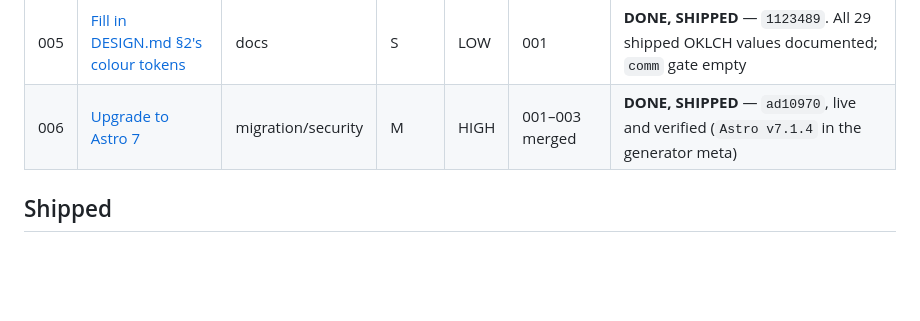
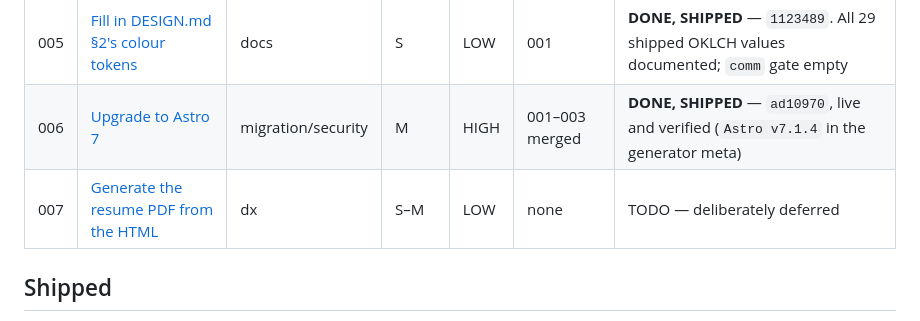
Before and after one commit to eggdev/eggers-dev, a Markdown page: plans/README.md, the part around the change. GitHub-like rendering; blank space fills up the shorter version.

```diff
--- a/plans/README.md
+++ b/plans/README.md
@@ -16,6 +16,7 @@ but see the dependency notes — most are independent.
 | 004 | [Share the dot-field primitives](004-dedupe-dot-field-primitives.md) | tech-debt | M | MED | none | **EXECUTED, RECOMMEND DISCARDING** — see below. `8270ae2` on `worktree-agent-a83defb92e32f91df` |
 | 005 | [Fill in DESIGN.md §2's colour tokens](005-design-md-colors-section.md) | docs | S | LOW | 001 | **DONE, SHIPPED** — `1123489`. All 29 shipped OKLCH values documented; `comm` gate empty |
 | 006 | [Upgrade to Astro 7](006-astro-7-upgrade.md) | migration/security | M | HIGH | 001–003 merged | **DONE, SHIPPED** — `ad10970`, live and verified (`Astro v7.1.4` in the generator meta) |
+| 007 | [Generate the resume PDF from the HTML](007-resume-pdf-build-step.md) | dx | S–M | LOW | none | TODO — deliberately deferred |
 
 ## Shipped
 
```
Also changed, not shown: plans/005-design-md-colors-section.md (+25 -4 lines), plans/007-resume-pdf-build-step.md (added, +221 -0 lines).
